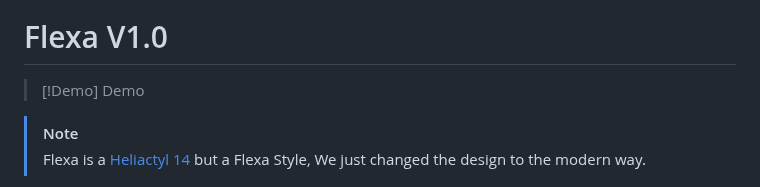
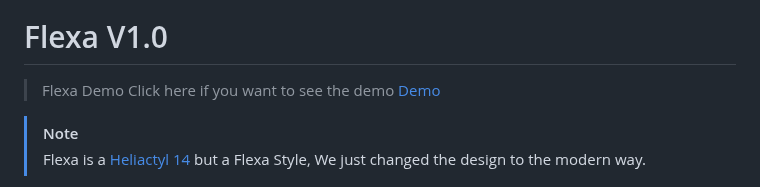
Before and after one commit to Pterify/FlexaCP, a Markdown page: README.md, the part around the change. GitHub-like rendering.

```diff
--- a/README.md
+++ b/README.md
@@ -2,8 +2,7 @@
 
 # Flexa V1.0
 
-> [!Demo]
-> Demo
+> Flexa Demo Click here if you want to see the demo [Demo](http://demo.flexacp.fr.to/)
 
 > [!NOTE]
 > Flexa is a [Heliactyl 14](https://github.com/heliactyloss/heliactyl) but a Flexa Style, We just changed the design to the modern way.
```
